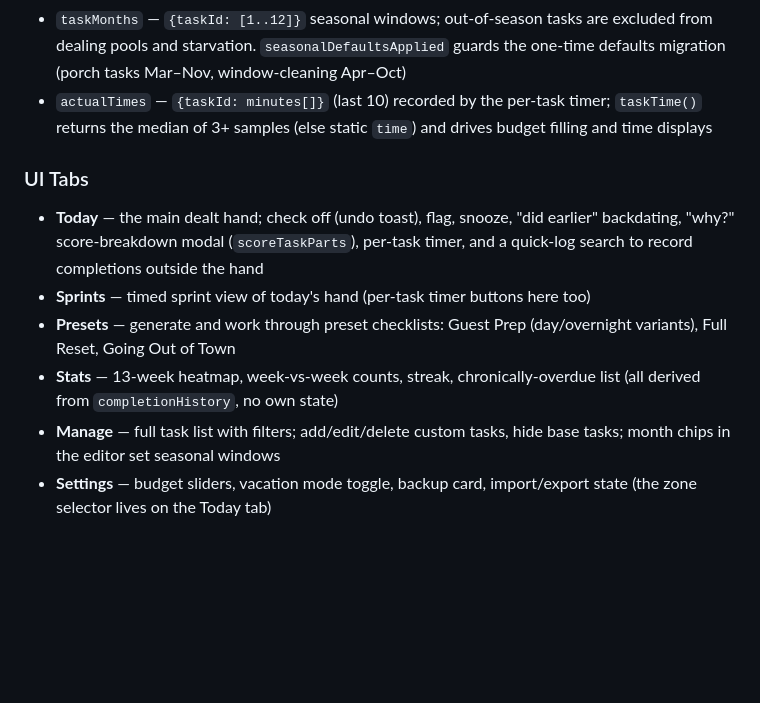
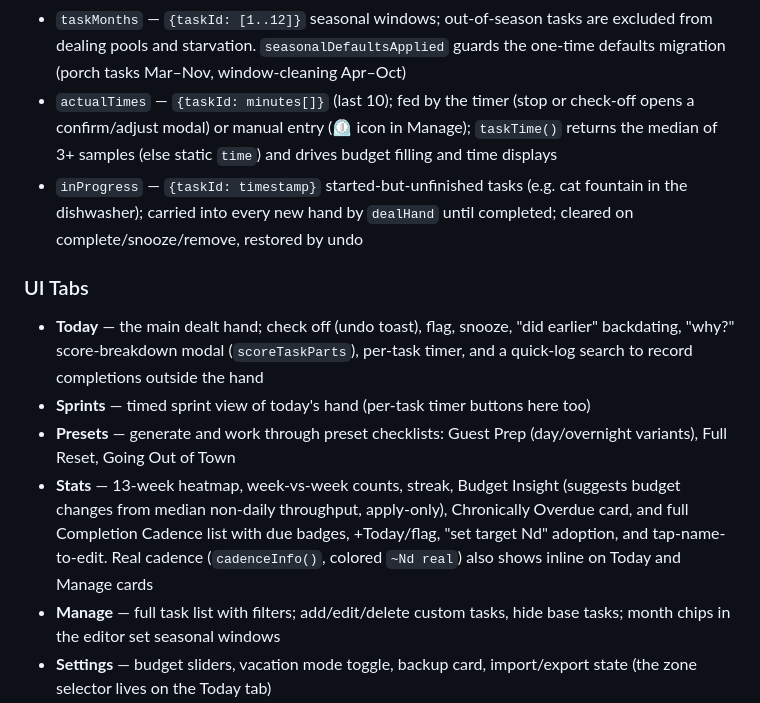
Before and after one commit to aluke0311/hometasks, a Markdown page: CLAUDE.md, the part around the change. GitHub-like rendering; blank space fills up the shorter version.

Commit message:
docs: document inProgress state, time-logging flows, and Stats additions
Co-Authored-By: Claude Fable 5 <noreply@anthropic.com>

```diff
--- a/CLAUDE.md
+++ b/CLAUDE.md
@@ -91,14 +91,15 @@ Stored in `localStorage` as JSON under `STORAGE_KEY = 'hometasks_v8'`. Key field
 - `zoneMode` — `'auto'` (default; zone follows day-of-month: 1–7→Z1 … 29+→Z5 via `autoZone()`/`effectiveZone()`) | `'manual'`
 - `paused` / `pausedAt` — vacation mode; while paused no dealing or starvation ticks, on resume pre-pause completion timestamps shift forward by the pause duration
 - `taskMonths` — `{taskId: [1..12]}` seasonal windows; out-of-season tasks are excluded from dealing pools and starvation. `seasonalDefaultsApplied` guards the one-time defaults migration (porch tasks Mar–Nov, window-cleaning Apr–Oct)
-- `actualTimes` — `{taskId: minutes[]}` (last 10) recorded by the per-task timer; `taskTime()` returns the median of 3+ samples (else static `time`) and drives budget filling and time displays
+- `actualTimes` — `{taskId: minutes[]}` (last 10); fed by the timer (stop or check-off opens a confirm/adjust modal) or manual entry (⏲ icon in Manage); `taskTime()` returns the median of 3+ samples (else static `time`) and drives budget filling and time displays
+- `inProgress` — `{taskId: timestamp}` started-but-unfinished tasks (e.g. cat fountain in the dishwasher); carried into every new hand by `dealHand` until completed; cleared on complete/snooze/remove, restored by undo
 
 ### UI Tabs
 
 - **Today** — the main dealt hand; check off (undo toast), flag, snooze, "did earlier" backdating, "why?" score-breakdown modal (`scoreTaskParts`), per-task timer, and a quick-log search to record completions outside the hand
 - **Sprints** — timed sprint view of today's hand (per-task timer buttons here too)
 - **Presets** — generate and work through preset checklists: Guest Prep (day/overnight variants), Full Reset, Going Out of Town
-- **Stats** — 13-week heatmap, week-vs-week counts, streak, chronically-overdue list (all derived from `completionHistory`, no own state)
+- **Stats** — 13-week heatmap, week-vs-week counts, streak, Budget Insight (suggests budget changes from median non-daily throughput, apply-only), Chronically Overdue card, and full Completion Cadence list with due badges, +Today/flag, "set target Nd" adoption, and tap-name-to-edit. Real cadence (`cadenceInfo()`, colored `~Nd real`) also shows inline on Today and Manage cards
 - **Manage** — full task list with filters; add/edit/delete custom tasks, hide base tasks; month chips in the editor set seasonal windows
 - **Settings** — budget sliders, vacation mode toggle, backup card, import/export state (the zone selector lives on the Today tab)
 
```
